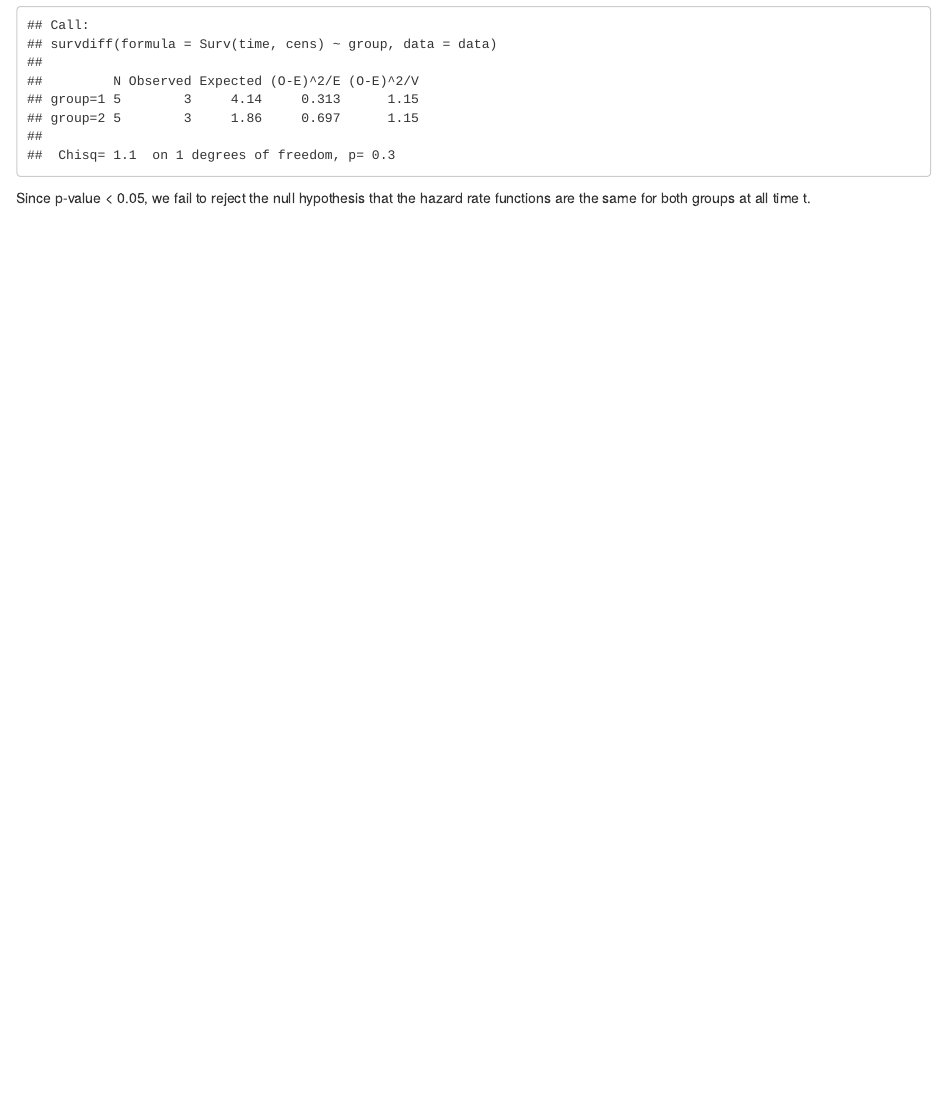
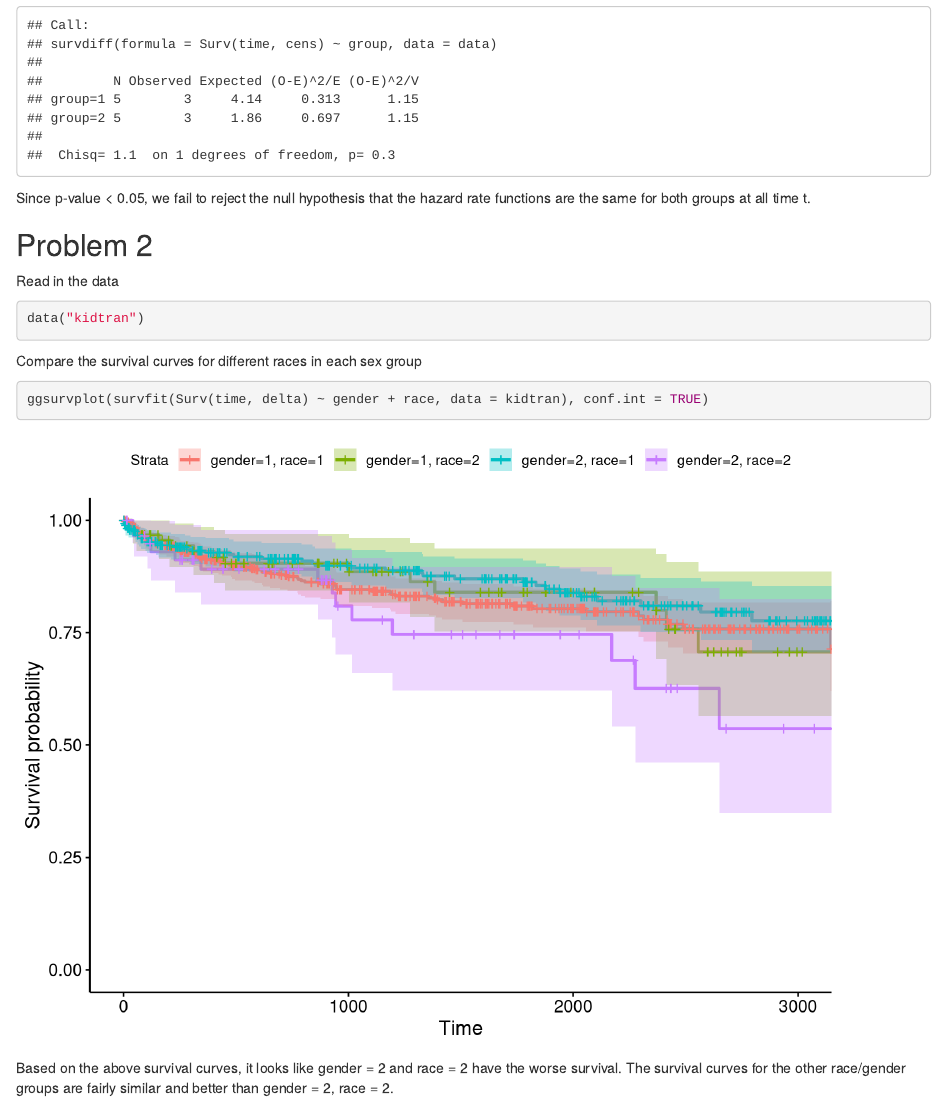
Before and after one commit to mparker7/p8131_hw10_mp3745, an R Markdown document (p8131_hw10_mp3745.Rmd): the page in a window 1100 px wide, from 410 px down. Rendered offline with R 4.5, knitr and Pandoc, with nearby package versions.

Commit message:
finished problem 2

````diff
--- a/p8131_hw10_mp3745.Rmd
+++ b/p8131_hw10_mp3745.Rmd
@@ -45,3 +45,18 @@ survdiff(Surv(time, cens) ~ group, data = data)
 ```
 
 Since p-value < 0.05, we fail to reject the null hypothesis that the hazard rate functions are the same for both groups at all time t.
+
+
+## Problem 2
+
+Read in the data
+```{r}
+data("kidtran")
+```
+
+Compare the survival curves for different races in each sex group
+```{r}
+ggsurvplot(survfit(Surv(time, delta) ~ gender + race, data = kidtran), conf.int = TRUE)
+```
+
+Based on the above survival curves, it looks like gender = 2 and race = 2 have the worse survival. The survival curves for the other race/gender groups are fairly similar and better than gender = 2, race = 2.
````
Also changed, not shown: p8131_hw10_mp3745.html.
